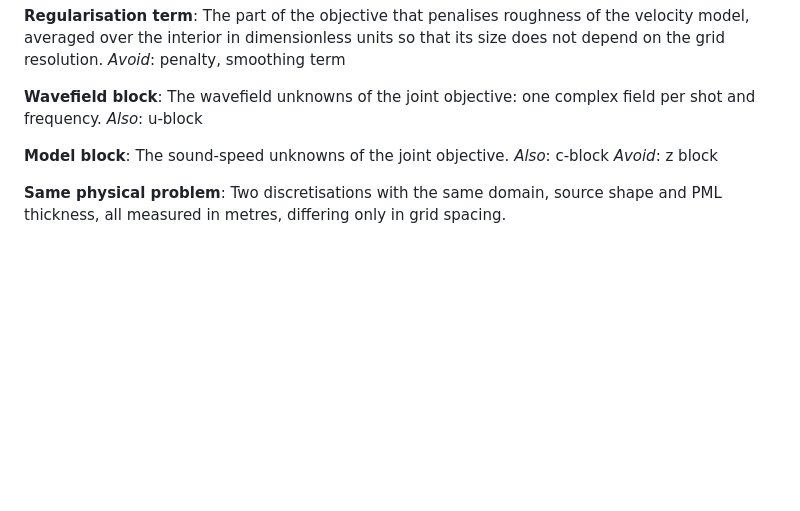
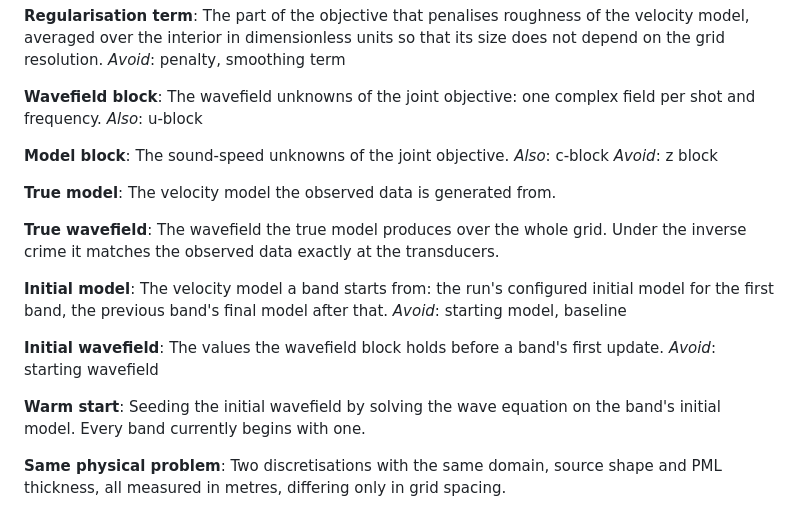
Before and after one commit to Commit2Cosmos/Transcranial-Ultrasound-ODIL, a Markdown page: GLOSSARY.md, the part around the change. Rendered like a GitHub page; blank space fills up the shorter version.

Commit message:
docs: glossary update

```diff
--- a/GLOSSARY.md
+++ b/GLOSSARY.md
@@ -135,6 +135,23 @@ The sound-speed unknowns of the joint objective.
 _Also_: c-block
 _Avoid_: z block
 
+**True model**:
+The velocity model the observed data is generated from.
+
+**True wavefield**:
+The wavefield the true model produces over the whole grid. Under the inverse crime it matches the observed data exactly at the transducers.
+
+**Initial model**:
+The velocity model a band starts from: the run's configured initial model for the first band, the previous band's final model after that.
+_Avoid_: starting model, baseline
+
+**Initial wavefield**:
+The values the wavefield block holds before a band's first update.
+_Avoid_: starting wavefield
+
+**Warm start**:
+Seeding the initial wavefield by solving the wave equation on the band's initial model. Every band currently begins with one.
+
 **Same physical problem**:
 Two discretisations with the same domain, source shape and PML thickness, all measured in metres, differing only in grid spacing.
 
```
